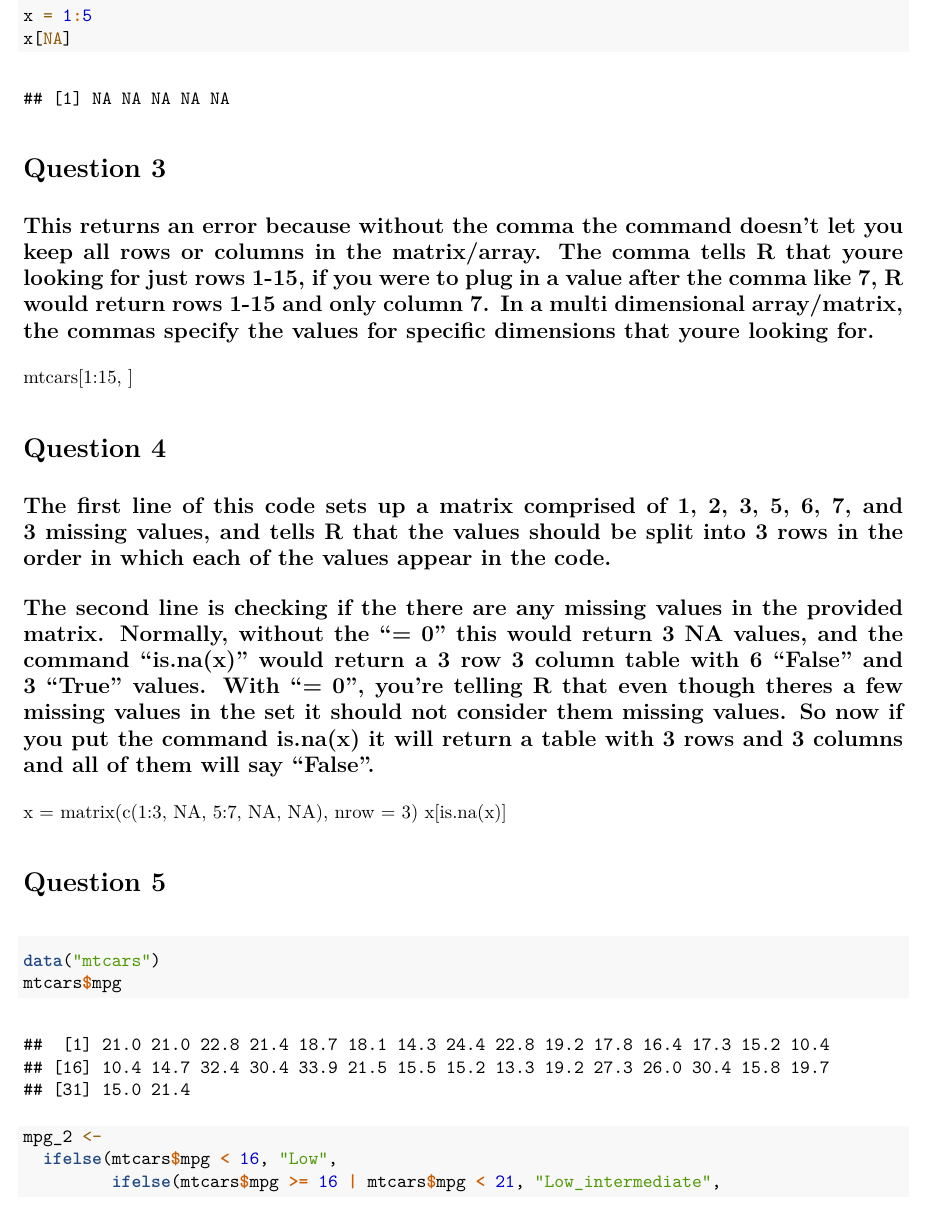
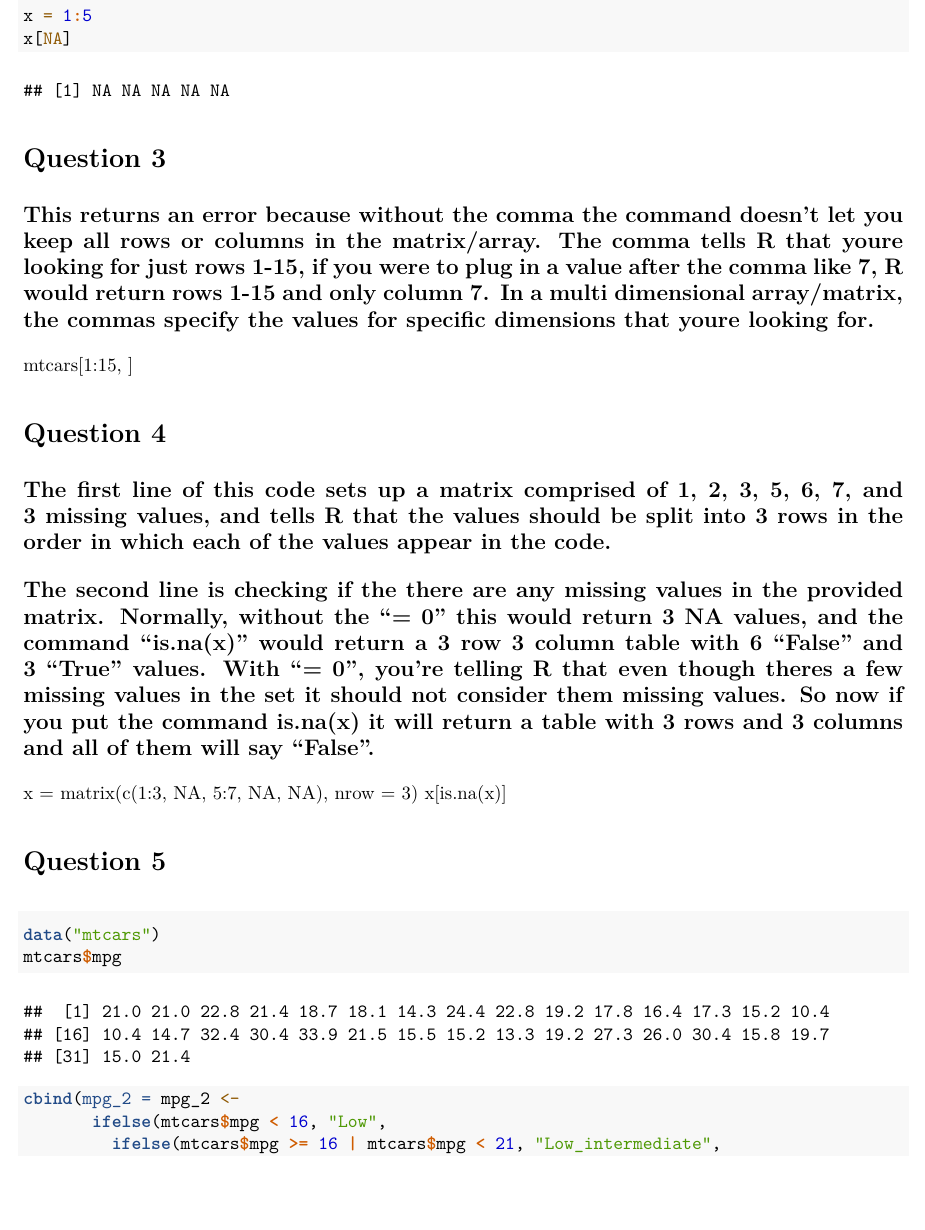
Before and after one commit to Andrewmikolinski/BIOL7800, an R Markdown document (Homework/hw_2/hwk_2.rmd): part of page 2 of 3 before the commit and part of page 2 of 4 after it, cut so that both start at the same text, the shorter picture padded with empty space. The pictures show the output file Homework/hw_2/hwk_2.pdf that the author committed with the source.

Commit message:
hw_2_updated

````diff
--- a/Homework/hw_2/hwk_2.rmd
+++ b/Homework/hw_2/hwk_2.rmd
@@ -56,7 +56,7 @@ x[is.na(x)]
 ```{r}
 data("mtcars")
 mtcars$mpg
-mpg_2 <-
-  ifelse(mtcars$mpg < 16, "Low",
+cbind(mpg_2 = mpg_2 <-
+       ifelse(mtcars$mpg < 16, "Low",
          ifelse(mtcars$mpg >= 16 | mtcars$mpg < 21, "Low_intermediate",
                 ifelse(mtcars$mpg >= 21 | mtcars$mpg < 26, "Intermediate_high",
````
Also changed, not shown: Homework/hw_2/hwk_2.pdf, Homework/hw_2/hwk_2.rmd (2 more changed lines).
